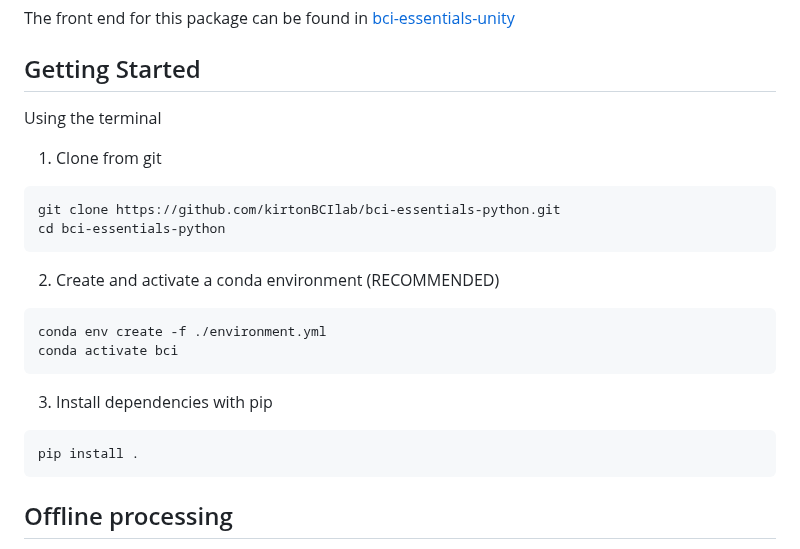
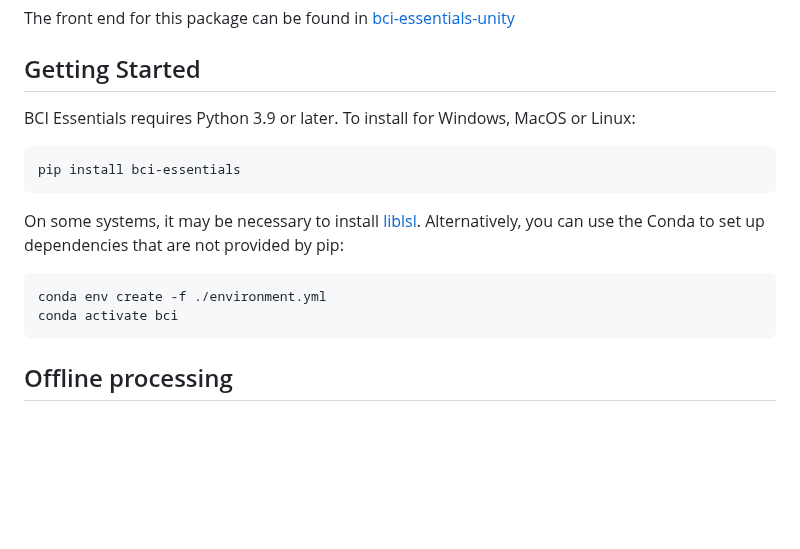
Before and after one commit to kirtonBCIlab/bci-essentials-python, a Markdown page: README.md, the part around the change. Drawn GitHub-style; blank space fills up the shorter version.

Commit message:
Update README.md for pypi package

````diff
--- a/README.md
+++ b/README.md
@@ -9,24 +9,18 @@ The front end for this package can be found in [bci-essentials-unity](https://ww
 
 ## Getting Started
 
-Using the terminal
-1. Clone from git
+BCI Essentials requires Python 3.9 or later.  To install for Windows, MacOS or Linux:
+
 ```
-git clone https://github.com/kirtonBCIlab/bci-essentials-python.git
-cd bci-essentials-python
+pip install bci-essentials
 ```
 
-2. Create and activate a conda environment (RECOMMENDED)
+On some systems, it may be necessary to install [liblsl](https://github.com/sccn/liblsl).  Alternatively, you can use the Conda to set up dependencies that are not provided by pip:
+
 ```
 conda env create -f ./environment.yml
 conda activate bci
 ```
-
-3. Install dependencies with pip
-```
-pip install .
-```
-
 
 ## Offline processing
 Offline processing can be done by running the corresponding offline test script (ie. mi_offline_test.py, p300_offline_test.py, etc.)
````
